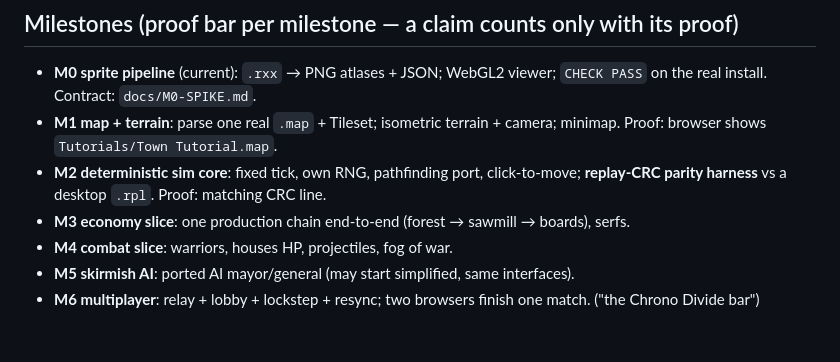
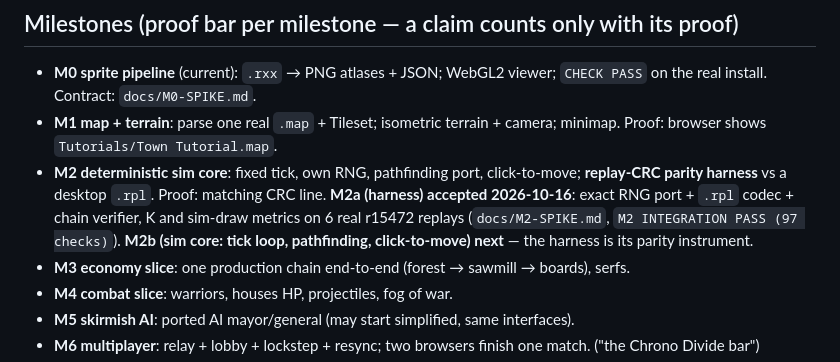
Before and after one commit to maximkone/kam-web, a Markdown page: docs/PLAN.md, the part around the change. GitHub-like rendering; blank space fills up the shorter version.

Commit message:
PLAN: M2 split - M2a harness accepted 2026-10-16, M2b sim core next

```diff
--- a/docs/PLAN.md
+++ b/docs/PLAN.md
@@ -44,6 +44,9 @@ later; CRC per tick; mismatch → pause + resync.
   Proof: browser shows `Tutorials/Town Tutorial.map`.
 - **M2 deterministic sim core**: fixed tick, own RNG, pathfinding port, click-to-move;
   **replay-CRC parity harness** vs a desktop `.rpl`. Proof: matching CRC line.
+  **M2a (harness) accepted 2026-10-16**: exact RNG port + `.rpl` codec + chain verifier, K and
+  sim-draw metrics on 6 real r15472 replays (`docs/M2-SPIKE.md`, `M2 INTEGRATION PASS (97 checks)`).
+  **M2b (sim core: tick loop, pathfinding, click-to-move) next** — the harness is its parity instrument.
 - **M3 economy slice**: one production chain end-to-end (forest → sawmill → boards), serfs.
 - **M4 combat slice**: warriors, houses HP, projectiles, fog of war.
 - **M5 skirmish AI**: ported AI mayor/general (may start simplified, same interfaces).
```
